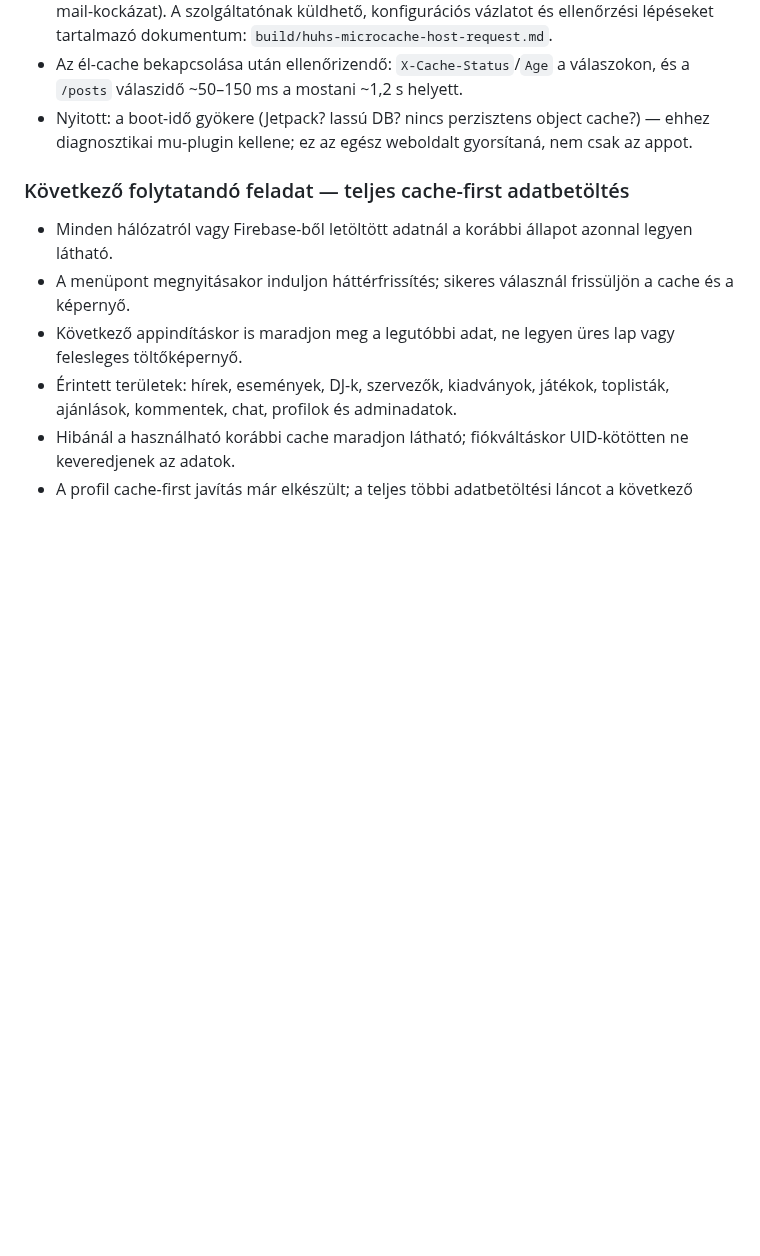
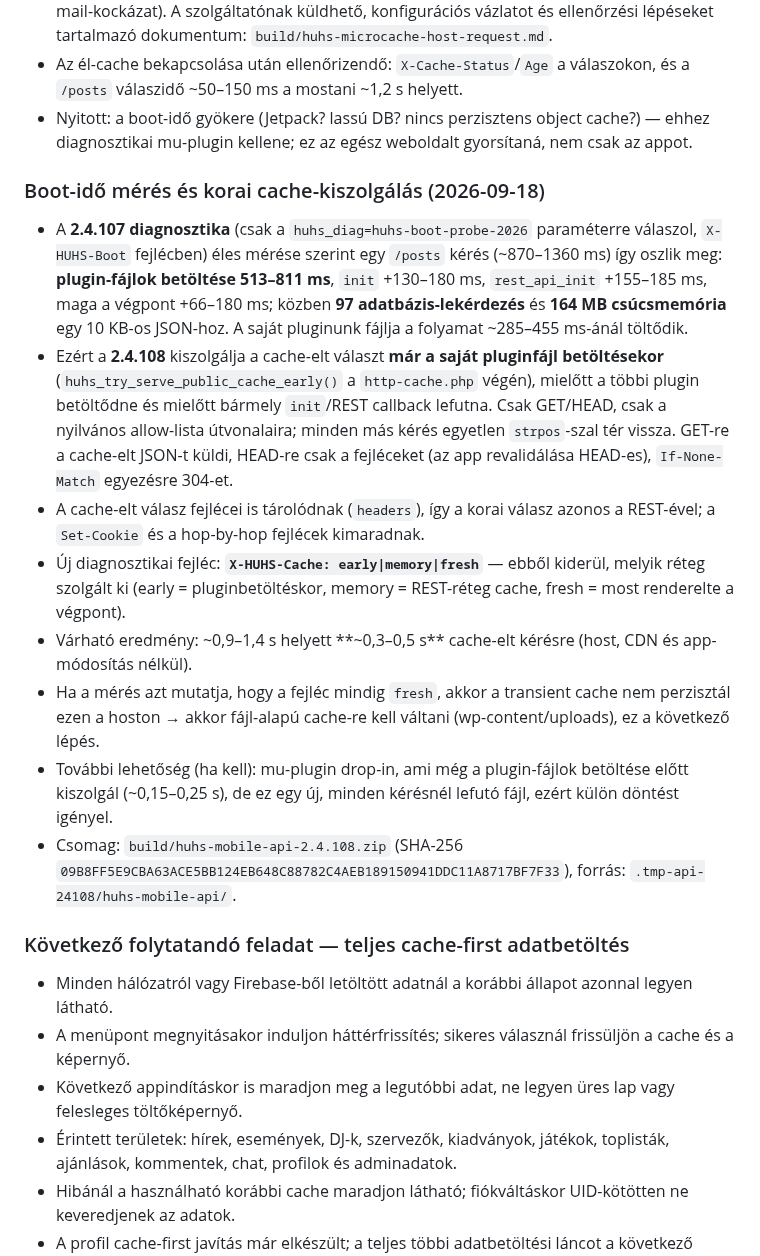
Before and after one commit to hungarianhardstyle/hungarian-hardstyle-app, a Markdown page: AGENTS.md, the part around the change. Drawn GitHub-style; blank space fills up the shorter version.

Commit message:
docs(memory): record the boot-time split and the early serve approach
The 2.4.107 probe measured the live request: 513-811 ms of plugin file loading,
~130-180 ms of init, ~155-185 ms of rest_api_init and only ~70-180 ms of endpoint
work (97 queries, 164 MB peak). 2.4.108 therefore serves the cached public GET/HEAD
responses while its own plugin file is being loaded, before the remaining plugins
and any init/REST callback, with an X-HUHS-Cache: early|memory|fresh header to
verify which layer answered.

```diff
--- a/AGENTS.md
+++ b/AGENTS.md
@@ -97,6 +97,17 @@
 - **Tulajdonosi döntés: az „A” út** — host-oldali microcache (nincs DNS-mozgatás, nincs e-mail-kockázat). A szolgáltatónak küldhető, konfigurációs vázlatot és ellenőrzési lépéseket tartalmazó dokumentum: `build/huhs-microcache-host-request.md`.
 - Az él-cache bekapcsolása után ellenőrizendő: `X-Cache-Status`/`Age` a válaszokon, és a `/posts` válaszidő ~50–150 ms a mostani ~1,2 s helyett.
 - Nyitott: a boot-idő gyökere (Jetpack? lassú DB? nincs perzisztens object cache?) — ehhez diagnosztikai mu-plugin kellene; ez az egész weboldalt gyorsítaná, nem csak az appot.
+
+### Boot-idő mérés és korai cache-kiszolgálás (2026-09-18)
+
+- A **2.4.107 diagnosztika** (csak a `huhs_diag=huhs-boot-probe-2026` paraméterre válaszol, `X-HUHS-Boot` fejlécben) éles mérése szerint egy `/posts` kérés (~870–1360 ms) így oszlik meg: **plugin-fájlok betöltése 513–811 ms**, `init` +130–180 ms, `rest_api_init` +155–185 ms, maga a végpont +66–180 ms; közben **97 adatbázis-lekérdezés** és **164 MB csúcsmemória** egy 10 KB-os JSON-hoz. A saját pluginunk fájlja a folyamat ~285–455 ms-ánál töltődik.
+- Ezért a **2.4.108** kiszolgálja a cache-elt választ **már a saját pluginfájl betöltésekor** (`huhs_try_serve_public_cache_early()` a `http-cache.php` végén), mielőtt a többi plugin betöltődne és mielőtt bármely `init`/REST callback lefutna. Csak GET/HEAD, csak a nyilvános allow-lista útvonalaira; minden más kérés egyetlen `strpos`-szal tér vissza. GET-re a cache-elt JSON-t küldi, HEAD-re csak a fejléceket (az app revalidálása HEAD-es), `If-None-Match` egyezésre 304-et.
+- A cache-elt válasz fejlécei is tárolódnak (`headers`), így a korai válasz azonos a REST-ével; a `Set-Cookie` és a hop-by-hop fejlécek kimaradnak.
+- Új diagnosztikai fejléc: **`X-HUHS-Cache: early|memory|fresh`** — ebből kiderül, melyik réteg szolgált ki (early = pluginbetöltéskor, memory = REST-réteg cache, fresh = most renderelte a végpont).
+- Várható eredmény: ~0,9–1,4 s helyett **~0,3–0,5 s** cache-elt kérésre (host, CDN és app-módosítás nélkül).
+- Ha a mérés azt mutatja, hogy a fejléc mindig `fresh`, akkor a transient cache nem perzisztál ezen a hoston → akkor fájl-alapú cache-re kell váltani (wp-content/uploads), ez a következő lépés.
+- További lehetőség (ha kell): mu-plugin drop-in, ami még a plugin-fájlok betöltése előtt kiszolgál (~0,15–0,25 s), de ez egy új, minden kérésnél lefutó fájl, ezért külön döntést igényel.
+- Csomag: `build/huhs-mobile-api-2.4.108.zip` (SHA-256 `09B8FF5E9CBA63ACE5BB124EB648C88782C4AEB189150941DDC11A8717BF7F33`), forrás: `.tmp-api-24108/huhs-mobile-api/`.
 
 ### Következő folytatandó feladat — teljes cache-first adatbetöltés
 
```
